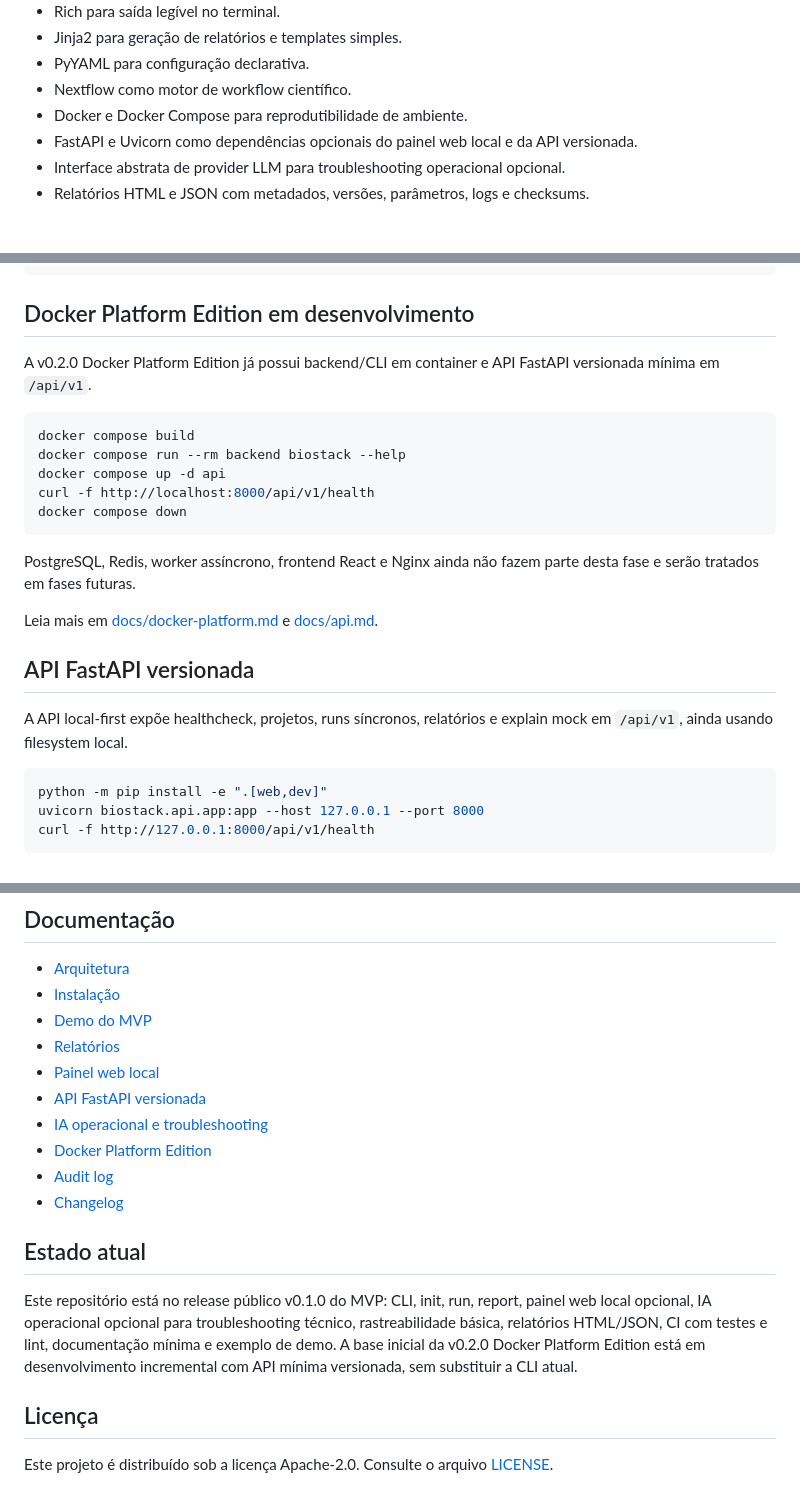
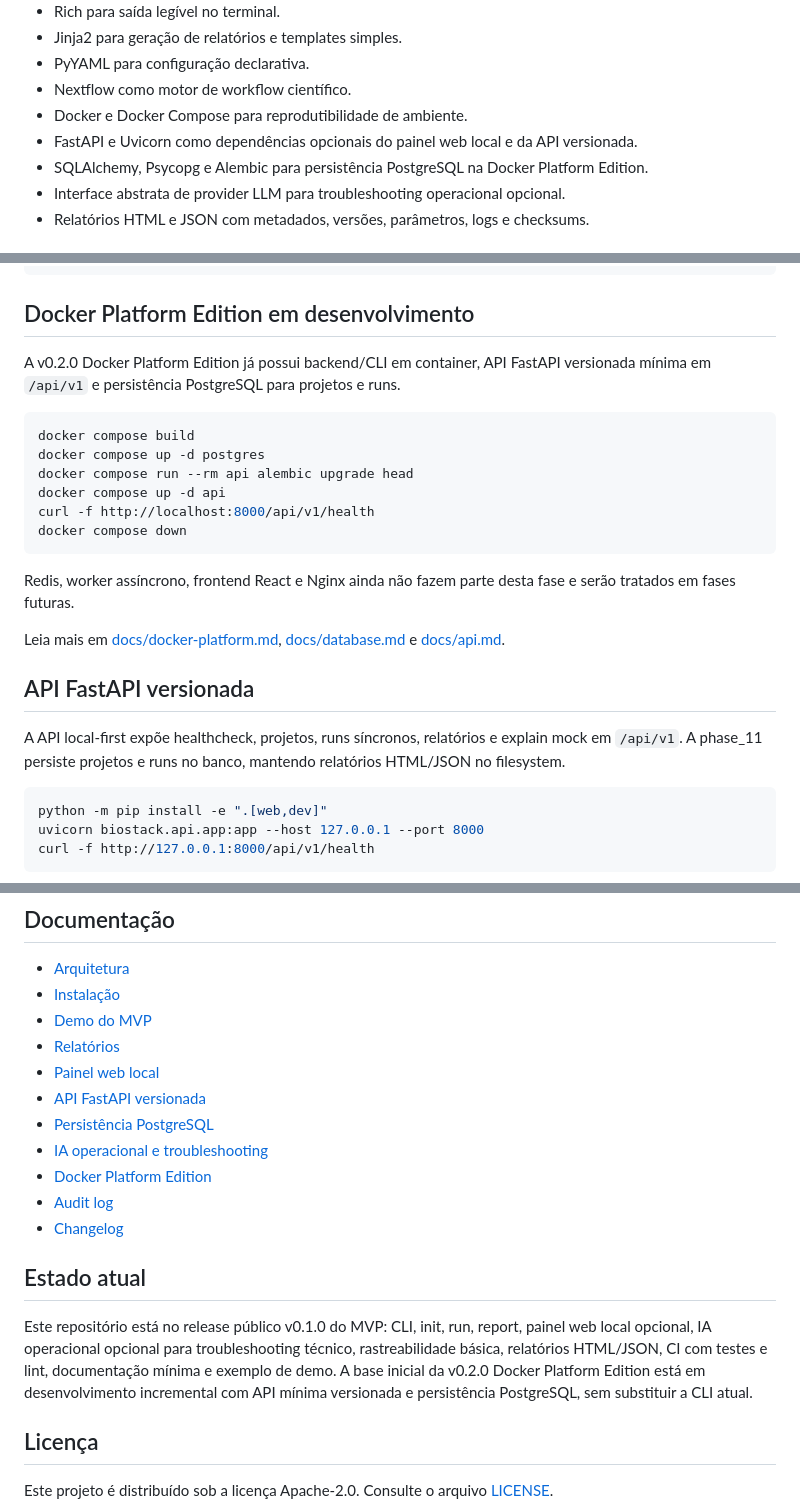
Before and after one commit to Klint-prog/BioStack-Workflows, a Markdown page: README.md, 3 parts joined by grey strips. Drawn GitHub-style.

Commit message:
docs(phase_11): update readme for persistence phase

````diff
--- a/README.md
+++ b/README.md
@@ -47,6 +47,7 @@ BioStack Workflows organiza a execução de pipelines usando uma combinação de
 - Nextflow como motor de workflow científico.
 - Docker e Docker Compose para reprodutibilidade de ambiente.
 - FastAPI e Uvicorn como dependências opcionais do painel web local e da API versionada.
+- SQLAlchemy, Psycopg e Alembic para persistência PostgreSQL na Docker Platform Edition.
 - Interface abstrata de provider LLM para troubleshooting operacional opcional.
 - Relatórios HTML e JSON com metadados, versões, parâmetros, logs e checksums.
 
@@ -110,23 +111,24 @@ biostack run --workflow rnaseq-basic --profile docker
 
 ## Docker Platform Edition em desenvolvimento
 
-A v0.2.0 Docker Platform Edition já possui backend/CLI em container e API FastAPI versionada mínima em `/api/v1`.
+A v0.2.0 Docker Platform Edition já possui backend/CLI em container, API FastAPI versionada mínima em `/api/v1` e persistência PostgreSQL para projetos e runs.
 
 ```bash
 docker compose build
-docker compose run --rm backend biostack --help
+docker compose up -d postgres
+docker compose run --rm api alembic upgrade head
 docker compose up -d api
 curl -f http://localhost:8000/api/v1/health
 docker compose down
 ```
 
-PostgreSQL, Redis, worker assíncrono, frontend React e Nginx ainda não fazem parte desta fase e serão tratados em fases futuras.
+Redis, worker assíncrono, frontend React e Nginx ainda não fazem parte desta fase e serão tratados em fases futuras.
 
-Leia mais em [docs/docker-platform.md](docs/docker-platform.md) e [docs/api.md](docs/api.md).
+Leia mais em [docs/docker-platform.md](docs/docker-platform.md), [docs/database.md](docs/database.md) e [docs/api.md](docs/api.md).
 
 ## API FastAPI versionada
 
-A API local-first expõe healthcheck, projetos, runs síncronos, relatórios e explain mock em `/api/v1`, ainda usando filesystem local.
+A API local-first expõe healthcheck, projetos, runs síncronos, relatórios e explain mock em `/api/v1`. A phase_11 persiste projetos e runs no banco, mantendo relatórios HTML/JSON no filesystem.
 
 ```bash
 python -m pip install -e ".[web,dev]"
@@ -230,6 +232,7 @@ Para manter o MVP realista, o projeto não deve iniciar com:
 - [Relatórios](docs/reports.md)
 - [Painel web local](docs/web-ui.md)
 - [API FastAPI versionada](docs/api.md)
+- [Persistência PostgreSQL](docs/database.md)
 - [IA operacional e troubleshooting](docs/ai-troubleshooting.md)
 - [Docker Platform Edition](docs/docker-platform.md)
 - [Audit log](docs/audit-log.md)
@@ -237,7 +240,7 @@ Para manter o MVP realista, o projeto não deve iniciar com:
 
 ## Estado atual
 
-Este repositório está no release público v0.1.0 do MVP: CLI, init, run, report, painel web local opcional, IA operacional opcional para troubleshooting técnico, rastreabilidade básica, relatórios HTML/JSON, CI com testes e lint, documentação mínima e exemplo de demo. A base inicial da v0.2.0 Docker Platform Edition está em desenvolvimento incremental com API mínima versionada, sem substituir a CLI atual.
+Este repositório está no release público v0.1.0 do MVP: CLI, init, run, report, painel web local opcional, IA operacional opcional para troubleshooting técnico, rastreabilidade básica, relatórios HTML/JSON, CI com testes e lint, documentação mínima e exemplo de demo. A base inicial da v0.2.0 Docker Platform Edition está em desenvolvimento incremental com API mínima versionada e persistência PostgreSQL, sem substituir a CLI atual.
 
 ## Licença
 
````
